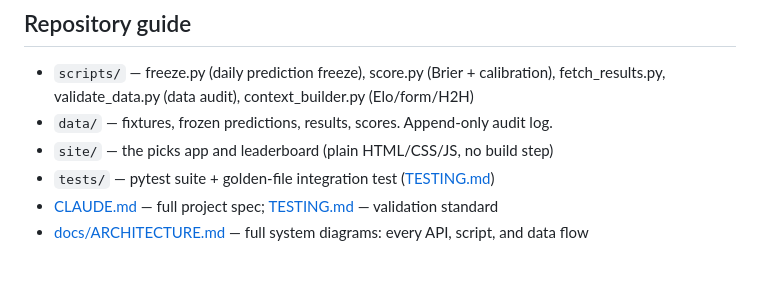
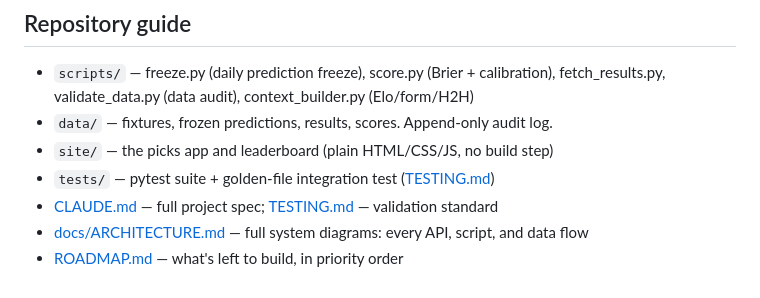
Before and after one commit to dakshjagwani/forecasting-arena-wc26, a Markdown page: README.md, the part around the change. Rendered like a GitHub page.

Commit message:
docs: ROADMAP.md — build priorities for returning to build mode
Co-Authored-By: Claude Fable 5 <noreply@anthropic.com>

```diff
--- a/README.md
+++ b/README.md
@@ -83,3 +83,4 @@ each prediction file's commit predates the kickoffs inside it.
 - `tests/` — pytest suite + golden-file integration test ([TESTING.md](TESTING.md))
 - [CLAUDE.md](CLAUDE.md) — full project spec; [TESTING.md](TESTING.md) — validation standard
 - [docs/ARCHITECTURE.md](docs/ARCHITECTURE.md) — full system diagrams: every API, script, and data flow
+- [ROADMAP.md](ROADMAP.md) — what's left to build, in priority order
```
Also changed, not shown: ROADMAP.md (added, +83 -0 lines).
